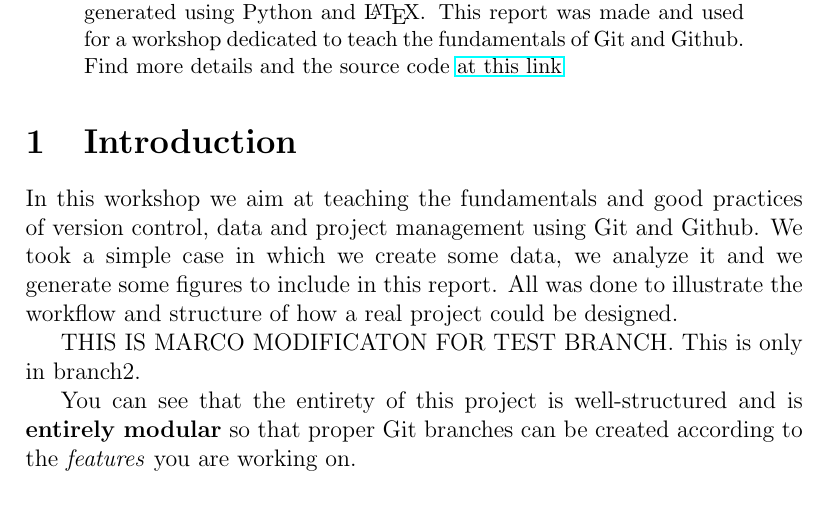
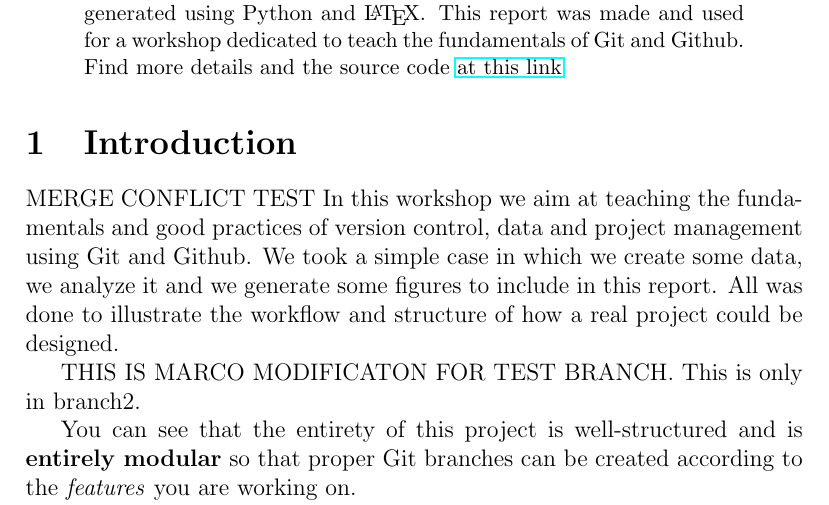
Before and after one commit to vfonsecad/version_control_workshop, a LaTeX paper (report/report.tex, which reads report/02_introduction.tex): part of page 1 of 4, cut so that both start at the same text. Compiled offline with pdfLaTeX.

Commit message:
merge conflict test with branch2

```diff
--- a/report/02_introduction.tex
+++ b/report/02_introduction.tex
@@ -1,6 +1,6 @@
 \section{Introduction}
 
-In this workshop we aim at teaching the fundamentals and good practices of version control, data and project management using Git and Github. We took a simple case in which we create some data, we analyze it and we generate some figures to include in this report. All was done to illustrate the workflow and structure of how a real project could be designed.
+MERGE CONFLICT TEST In this workshop we aim at teaching the fundamentals and good practices of version control, data and project management using Git and Github. We took a simple case in which we create some data, we analyze it and we generate some figures to include in this report. All was done to illustrate the workflow and structure of how a real project could be designed.
 
 THIS IS MARCO MODIFICATON FOR TEST BRANCH. This is only in branch2.
 
```
